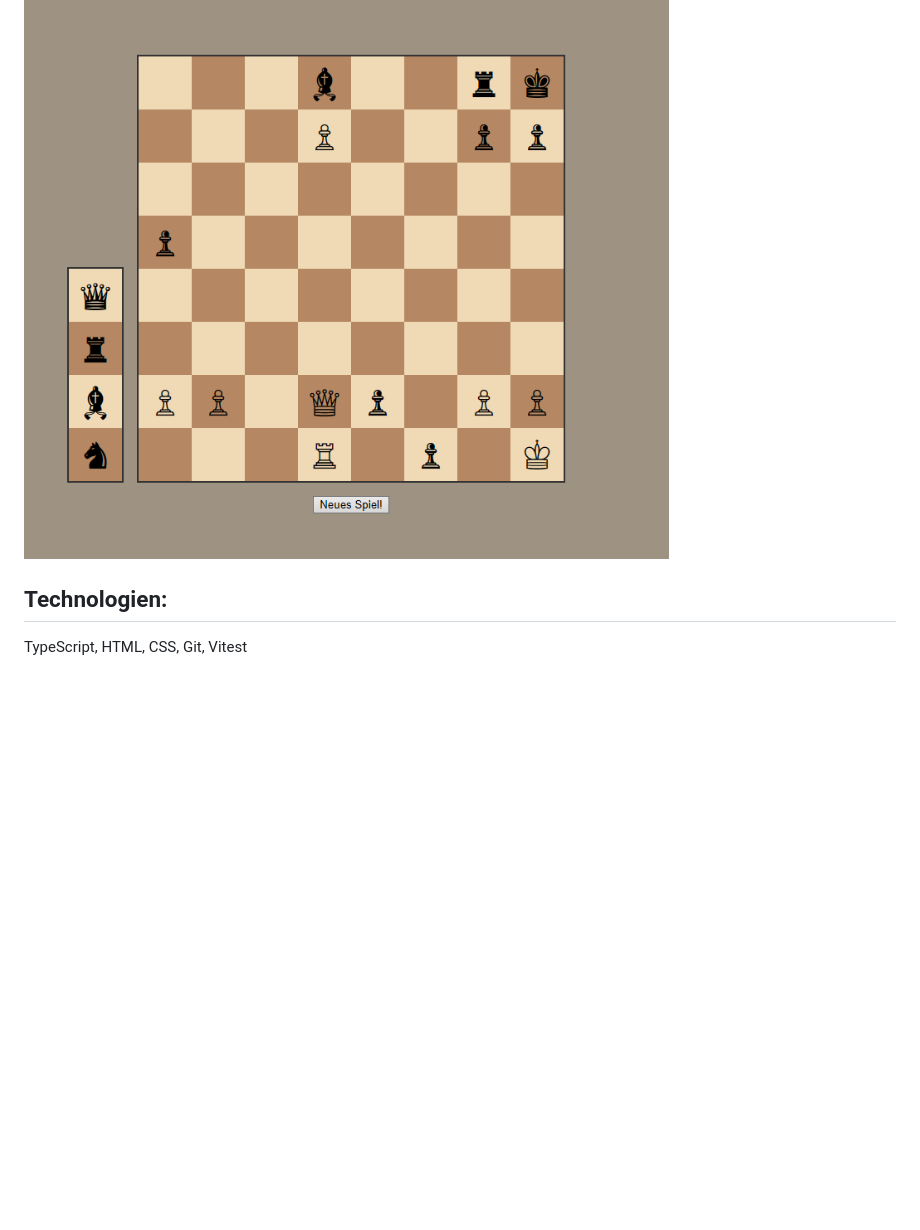
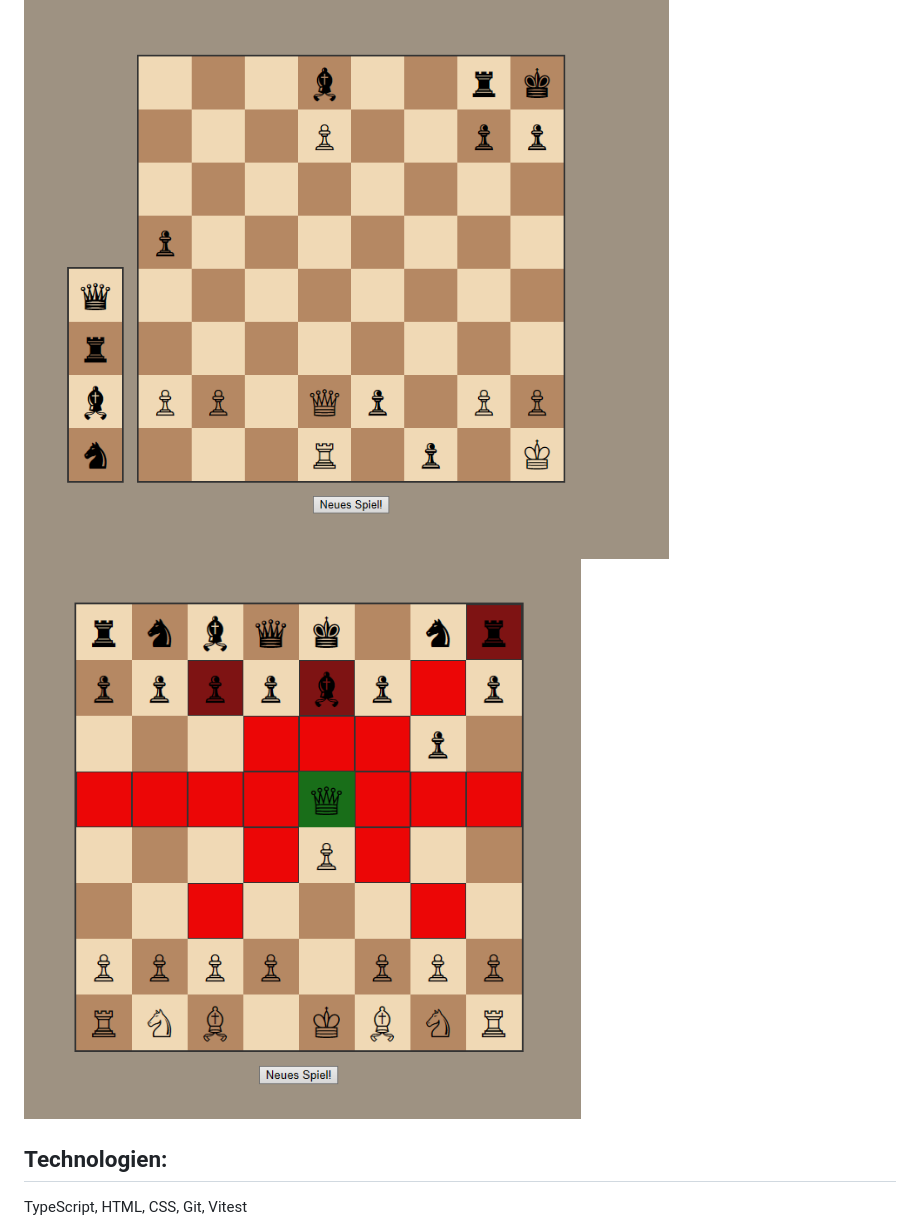
Before and after one commit to EmilisKrup/Schach, a Markdown page: README.md, the part around the change. Drawn GitHub-style; pictures changed too: assets/Screenshot 2026-11-10 111837.png (added); blank space fills up the shorter version.

Commit message:
Readme änderung

```diff
--- a/README.md
+++ b/README.md
@@ -18,6 +18,7 @@ Das Projekt setzt die Zugregeln für jede Figur um und erkennt Schach, Schachmat
 - (NEU) Visualisierung bewegbarer Felder
 
 ![Schach Spiel](assets/Screenshot%202026-11-03%20101929.png)
+![Schach Spiel](assets/Screenshot%202026-11-10%20111837.png)
 
 ## Technologien:
 
```
